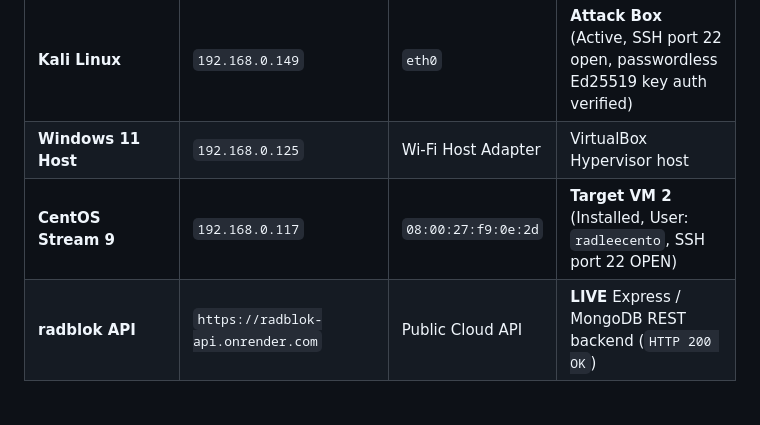
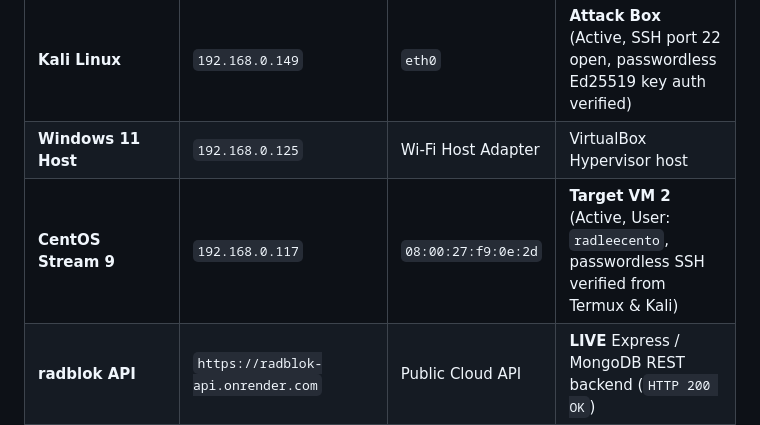
Before and after one commit to radlee/lab-notes, a Markdown page: SESSION_STATE.md, the part around the change. Drawn GitHub-style; blank space fills up the shorter version.

Commit message:
chore: mark CentOS Stream 9 passwordless SSH verified from Termux & Kali

```diff
--- a/SESSION_STATE.md
+++ b/SESSION_STATE.md
@@ -28,7 +28,7 @@ Because the VMs are bridged directly to your home Wi-Fi network, your Android de
 | **Metasploitable 2** | `192.168.0.155` | `08:00:27:1d:80:01` | **Vulnerable Linux Target** (Active, Bridged, Running) |
 | **Kali Linux** | `192.168.0.149` | `eth0` | **Attack Box** (Active, SSH port 22 open, passwordless Ed25519 key auth verified) |
 | **Windows 11 Host** | `192.168.0.125` | Wi-Fi Host Adapter | VirtualBox Hypervisor host |
-| **CentOS Stream 9** | `192.168.0.117` | `08:00:27:f9:0e:2d` | **Target VM 2** (Installed, User: `radleecento`, SSH port 22 OPEN) |
+| **CentOS Stream 9** | `192.168.0.117` | `08:00:27:f9:0e:2d` | **Target VM 2** (Active, User: `radleecento`, passwordless SSH verified from Termux & Kali) |
 | **radblok API** | `https://radblok-api.onrender.com` | Public Cloud API | **LIVE** Express / MongoDB REST backend (`HTTP 200 OK`) |
 | **radblok Frontend** | `https://radblok.co.za` | Cloudflare CPT PoP | **LIVE & RESTORED** (`HTTP 200 OK`, Render origin) |
 
```
